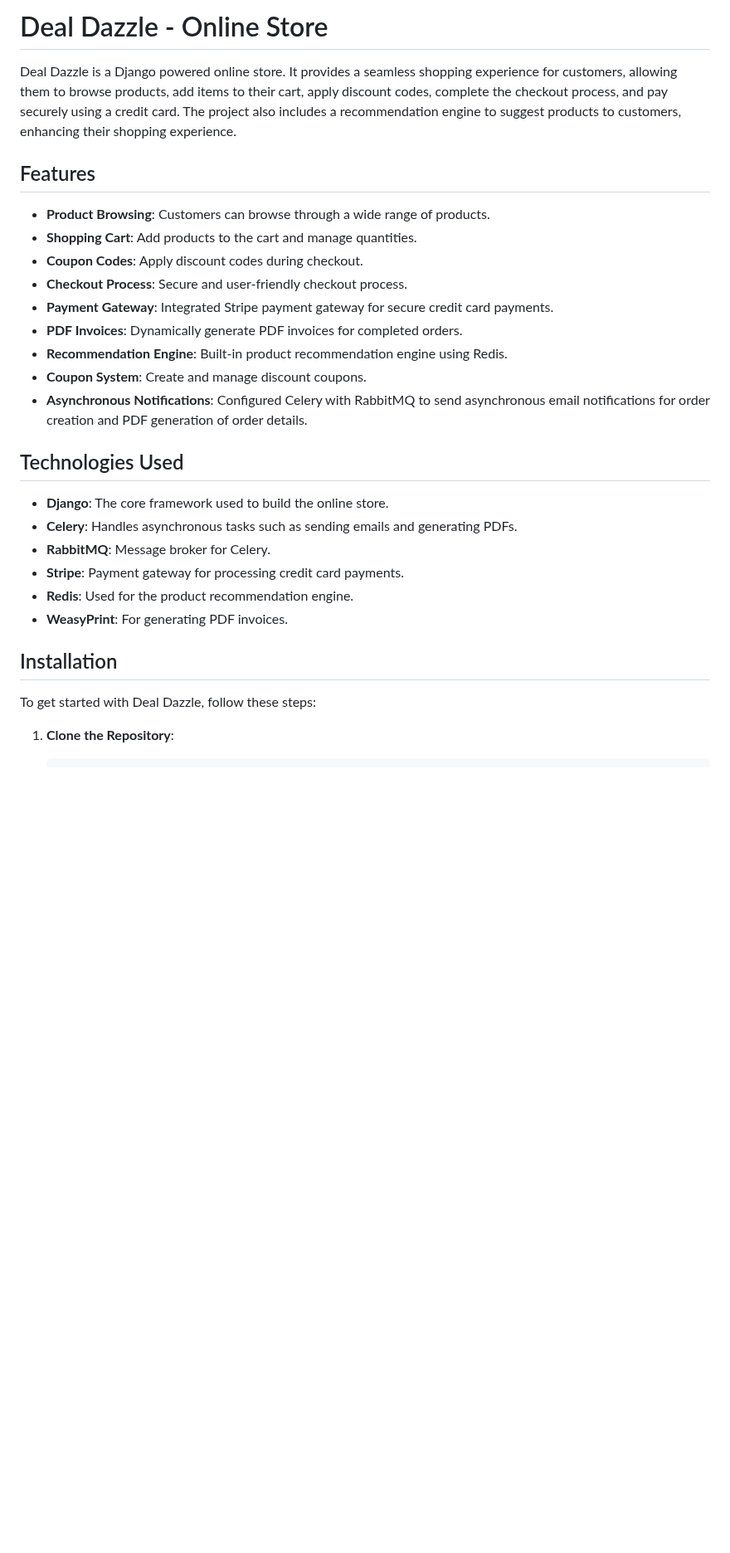
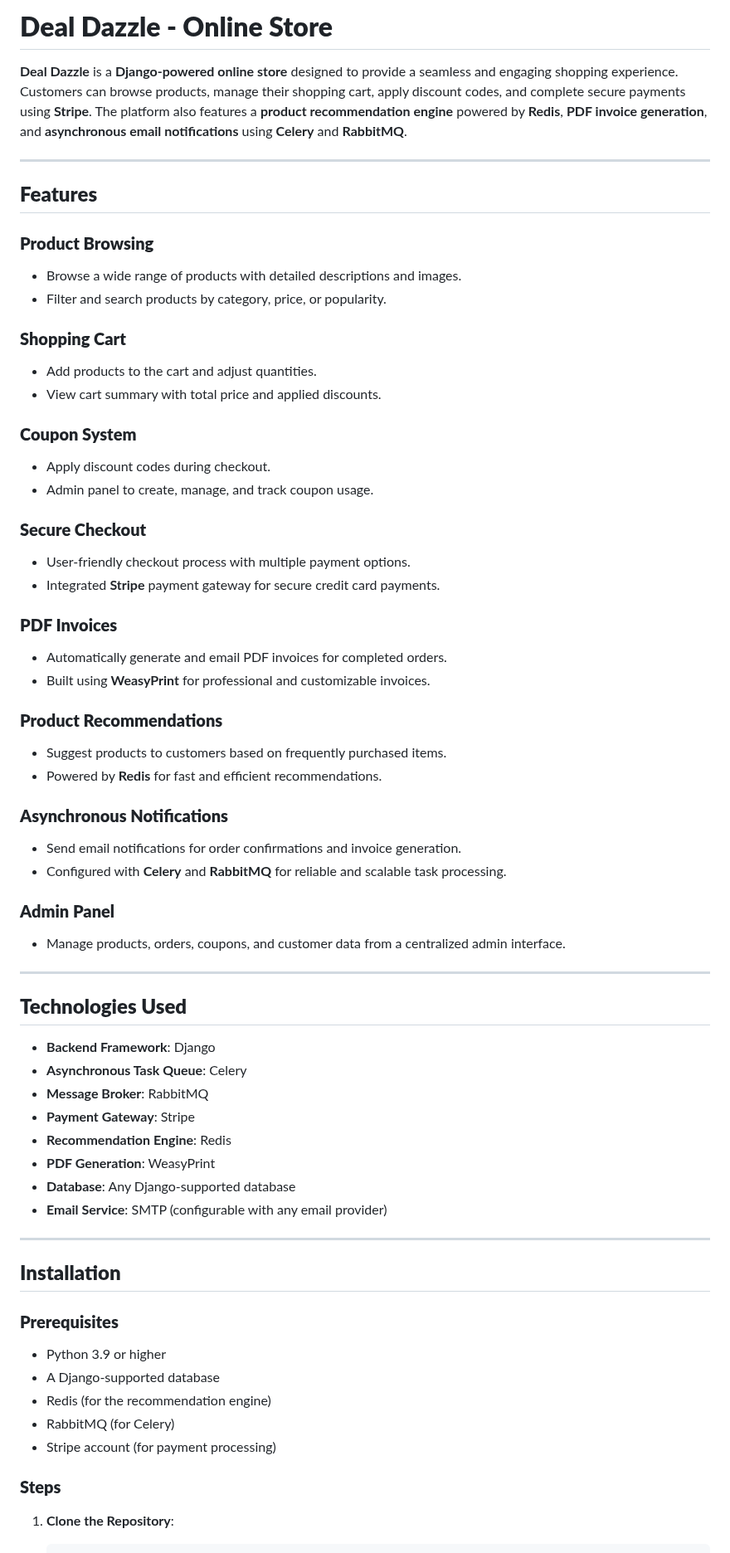
Before and after one commit to bibash-dev/deal_dazzle, a Markdown page: README.md, the part around one of its changes. Shown at 83% size. GitHub-like rendering; blank space fills up the shorter version.

````diff
--- a/README.md
+++ b/README.md
@@ -1,31 +1,68 @@
-# Deal Dazzle - Online Store
+# **Deal Dazzle - Online Store**
 
-Deal Dazzle is a Django powered online store. It provides a seamless shopping experience for customers, allowing them to browse products, add items to their cart, apply discount codes, complete the checkout process, and pay securely using a credit card. The project also includes a recommendation engine to suggest products to customers, enhancing their shopping experience.
+**Deal Dazzle** is a **Django-powered online store** designed to provide a seamless and engaging shopping experience. Customers can browse products, manage their shopping cart, apply discount codes, and complete secure payments using **Stripe**. The platform also features a **product recommendation engine** powered by **Redis**, **PDF invoice generation**, and **asynchronous email notifications** using **Celery** and **RabbitMQ**.
 
-## Features
+---
 
-- **Product Browsing**: Customers can browse through a wide range of products.
-- **Shopping Cart**: Add products to the cart and manage quantities.
-- **Coupon Codes**: Apply discount codes during checkout.
-- **Checkout Process**: Secure and user-friendly checkout process.
-- **Payment Gateway**: Integrated Stripe payment gateway for secure credit card payments.
-- **PDF Invoices**: Dynamically generate PDF invoices for completed orders.
-- **Recommendation Engine**: Built-in product recommendation engine using Redis.
-- **Coupon System**: Create and manage discount coupons.
-- **Asynchronous Notifications**: Configured Celery with RabbitMQ to send asynchronous email notifications for order creation and PDF generation of order details.
+## **Features**
 
-## Technologies Used
+### **Product Browsing**
+- Browse a wide range of products with detailed descriptions and images.
+- Filter and search products by category, price, or popularity.
 
-- **Django**: The core framework used to build the online store.
-- **Celery**: Handles asynchronous tasks such as sending emails and generating PDFs.
-- **RabbitMQ**: Message broker for Celery.
-- **Stripe**: Payment gateway for processing credit card payments.
-- **Redis**: Used for the product recommendation engine.
-- **WeasyPrint**: For generating PDF invoices.
+### **Shopping Cart**
+- Add products to the cart and adjust quantities.
+- View cart summary with total price and applied discounts.
 
-## Installation
+### **Coupon System**
+- Apply discount codes during checkout.
+- Admin panel to create, manage, and track coupon usage.
 
-To get started with Deal Dazzle, follow these steps:
+### **Secure Checkout**
+- User-friendly checkout process with multiple payment options.
+- Integrated **Stripe** payment gateway for secure credit card payments.
+
+### **PDF Invoices**
+- Automatically generate and email PDF invoices for completed orders.
+- Built using **WeasyPrint** for professional and customizable invoices.
+
+### **Product Recommendations**
+- Suggest products to customers based on frequently purchased items.
+- Powered by **Redis** for fast and efficient recommendations.
+
+### **Asynchronous Notifications**
+- Send email notifications for order confirmations and invoice generation.
+- Configured with **Celery** and **RabbitMQ** for reliable and scalable task processing.
+
+### **Admin Panel**
+- Manage products, orders, coupons, and customer data from a centralized admin interface.
+
+---
+
+## **Technologies Used**
+
+- **Backend Framework**: Django
+- **Asynchronous Task Queue**: Celery
+- **Message Broker**: RabbitMQ
+- **Payment Gateway**: Stripe
+- **Recommendation Engine**: Redis
+- **PDF Generation**: WeasyPrint
+- **Database**: Any Django-supported database
+- **Email Service**: SMTP (configurable with any email provider)
+
+---
+
+## **Installation**
+
+### **Prerequisites**
+
+- Python 3.9 or higher
+- A Django-supported database
+- Redis (for the recommendation engine)
+- RabbitMQ (for Celery)
+- Stripe account (for payment processing)
+
+### **Steps**
 
 1. **Clone the Repository**:
    ```bash
````
Also changed, not shown: other parts of README.md (+51 -23 lines).
